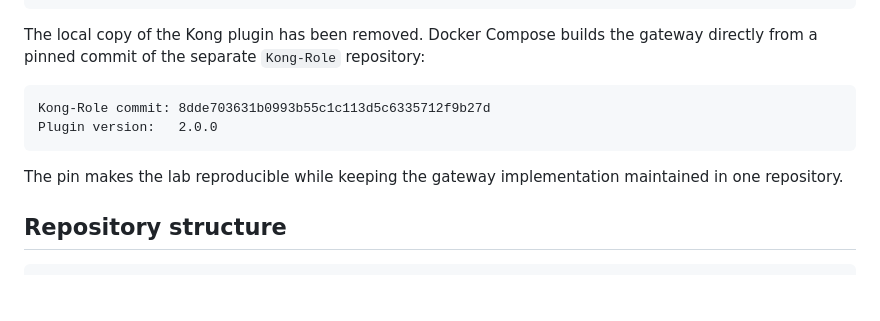
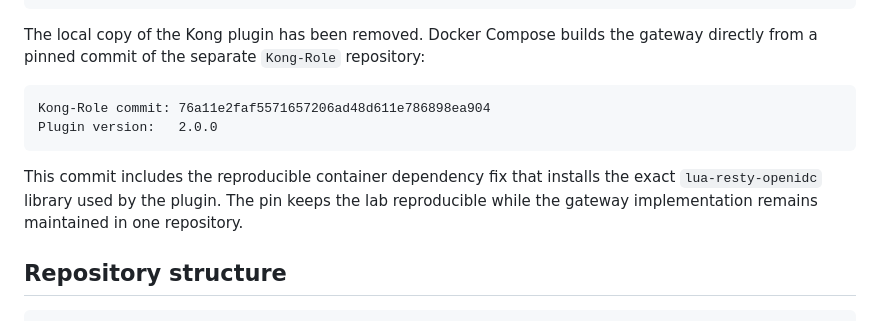
Before and after one commit to vtavakkoli/IAM-LAB, a Markdown page: README.md, the part around the change. Rendered like a GitHub page; blank space fills up the shorter version.

Commit message:
Document fixed Kong-Role container commit

````diff
--- a/README.md
+++ b/README.md
@@ -27,11 +27,11 @@ OpenLDAP ──► Keycloak ──JWT──► Kong-Role ──authenticated gro
 The local copy of the Kong plugin has been removed. Docker Compose builds the gateway directly from a pinned commit of the separate `Kong-Role` repository:
 
 ```text
-Kong-Role commit: 8dde703631b0993b55c1c113d5c6335712f9b27d
+Kong-Role commit: 76a11e2faf5571657206ad48d611e786898ea904
 Plugin version:   2.0.0
 ```
 
-The pin makes the lab reproducible while keeping the gateway implementation maintained in one repository.
+This commit includes the reproducible container dependency fix that installs the exact `lua-resty-openidc` library used by the plugin. The pin keeps the lab reproducible while the gateway implementation remains maintained in one repository.
 
 ## Repository structure
 
````
